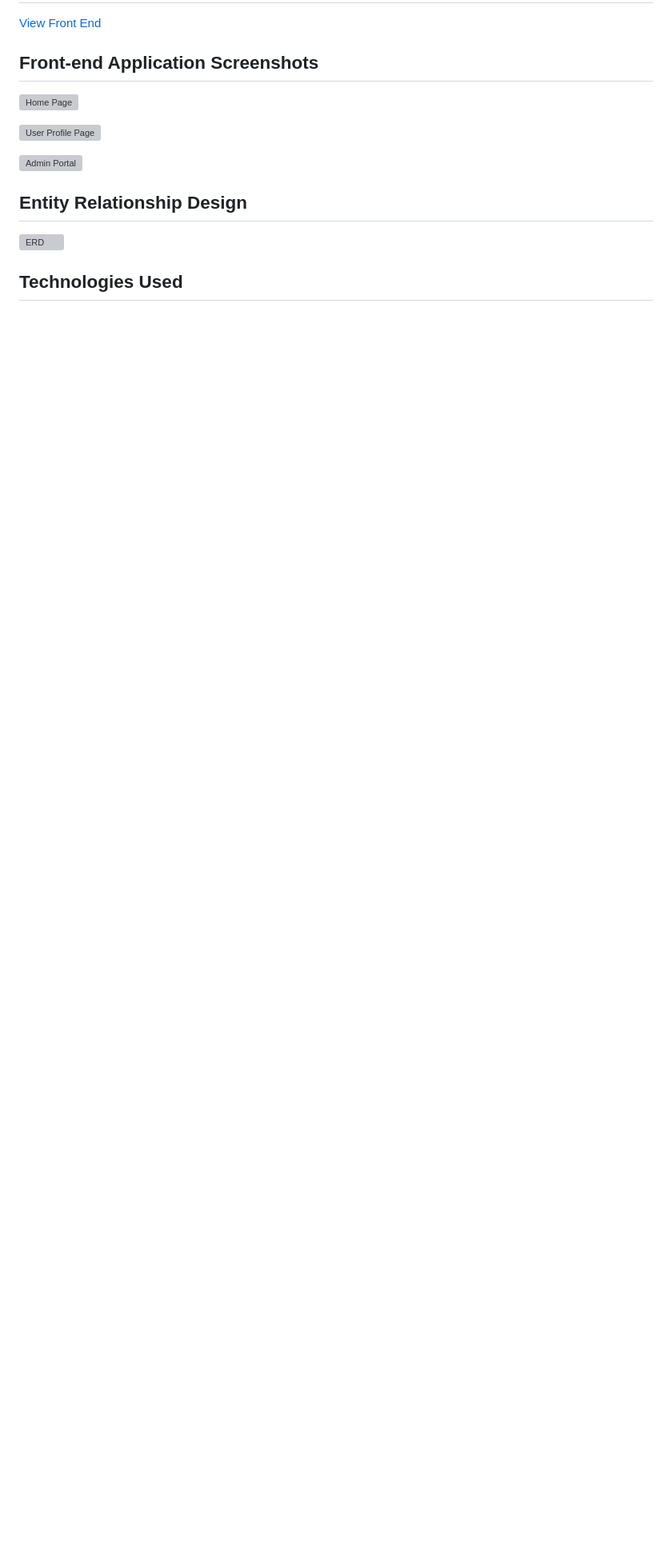
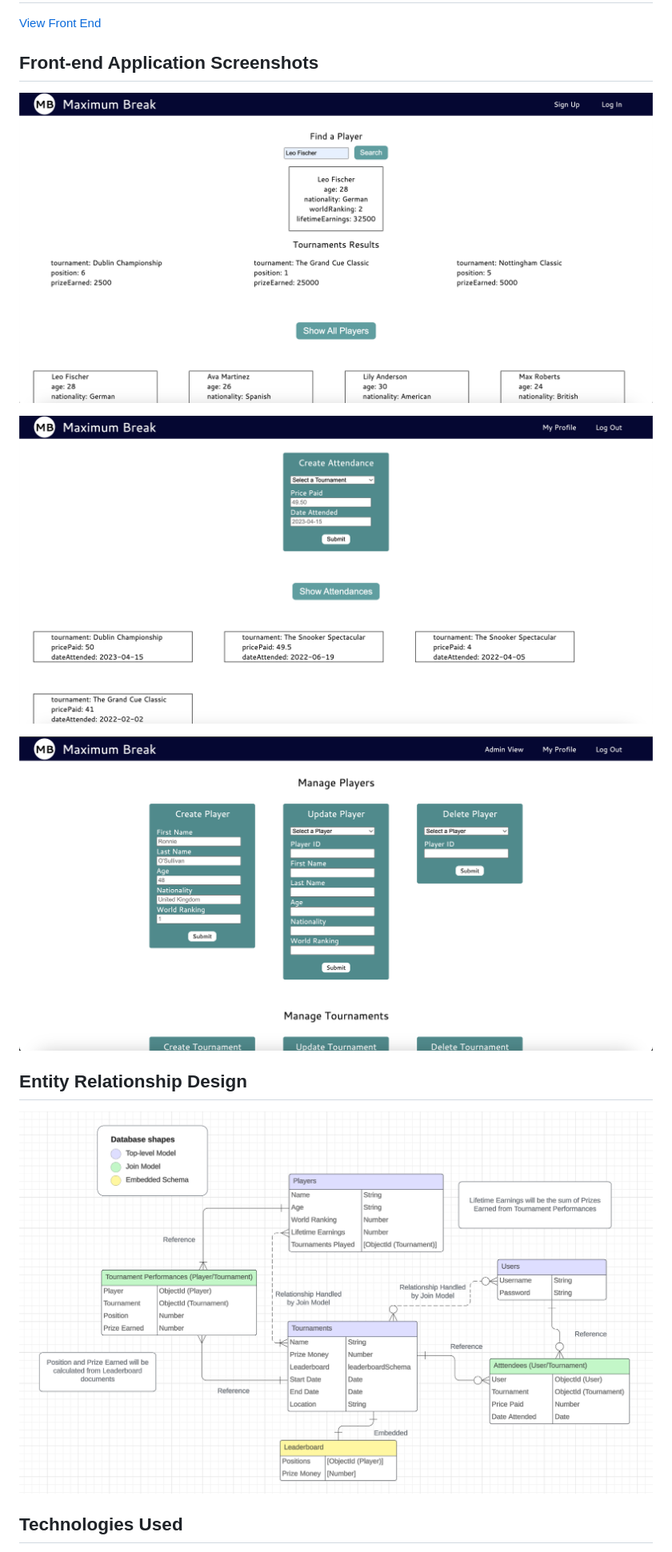
Before and after one commit to joshlogan103/snooker-api, a Markdown page: README.md, the part around the change. Shown at 80% size. Drawn GitHub-style; blank space fills up the shorter version; grey boxes are pictures that could not be loaded.

Commit message:
Update image folder name in README

```diff
--- a/README.md
+++ b/README.md
@@ -23,15 +23,15 @@ There is a front-end web application for the API called Maximum Break.
 
 ## Front-end Application Screenshots
 
-![Home Page](/images/Maximum-Break-Home-Page.png)
+![Home Page](/Images/Maximum-Break-Home-Page.png)
 
-![User Profile Page](/images/Maximum-Break-User-Profile.png)
+![User Profile Page](/Images/Maximum-Break-User-Profile.png)
 
-![Admin Portal](/images/Maximum-Break-Admin-Portal.png)
+![Admin Portal](/Images/Maximum-Break-Admin-Portal.png)
 
 ## Entity Relationship Design
 
-![ERD](/images/Snooker%20ERD.png)
+![ERD](/Images/Snooker%20ERD.png)
 
 ## Technologies Used
 
```
